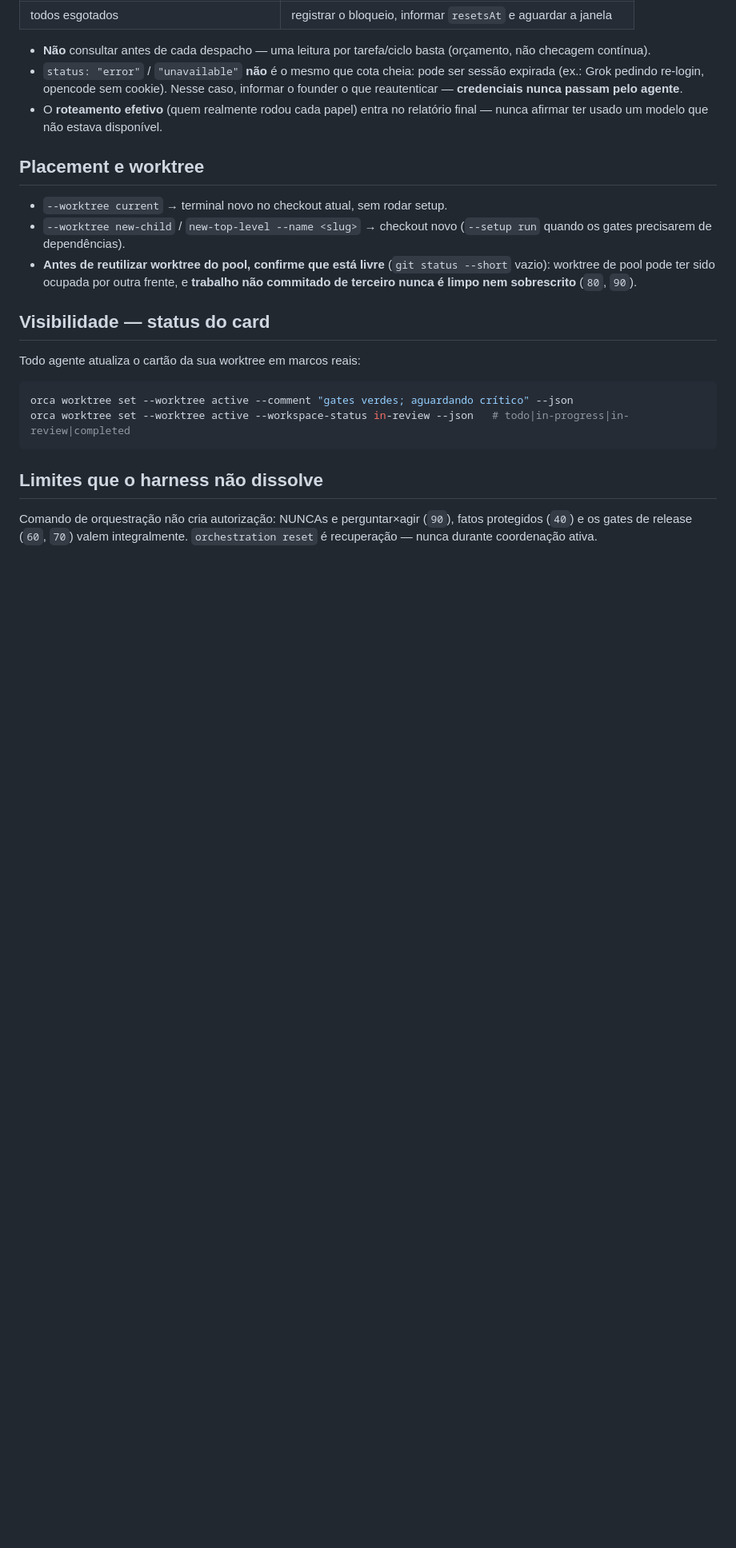
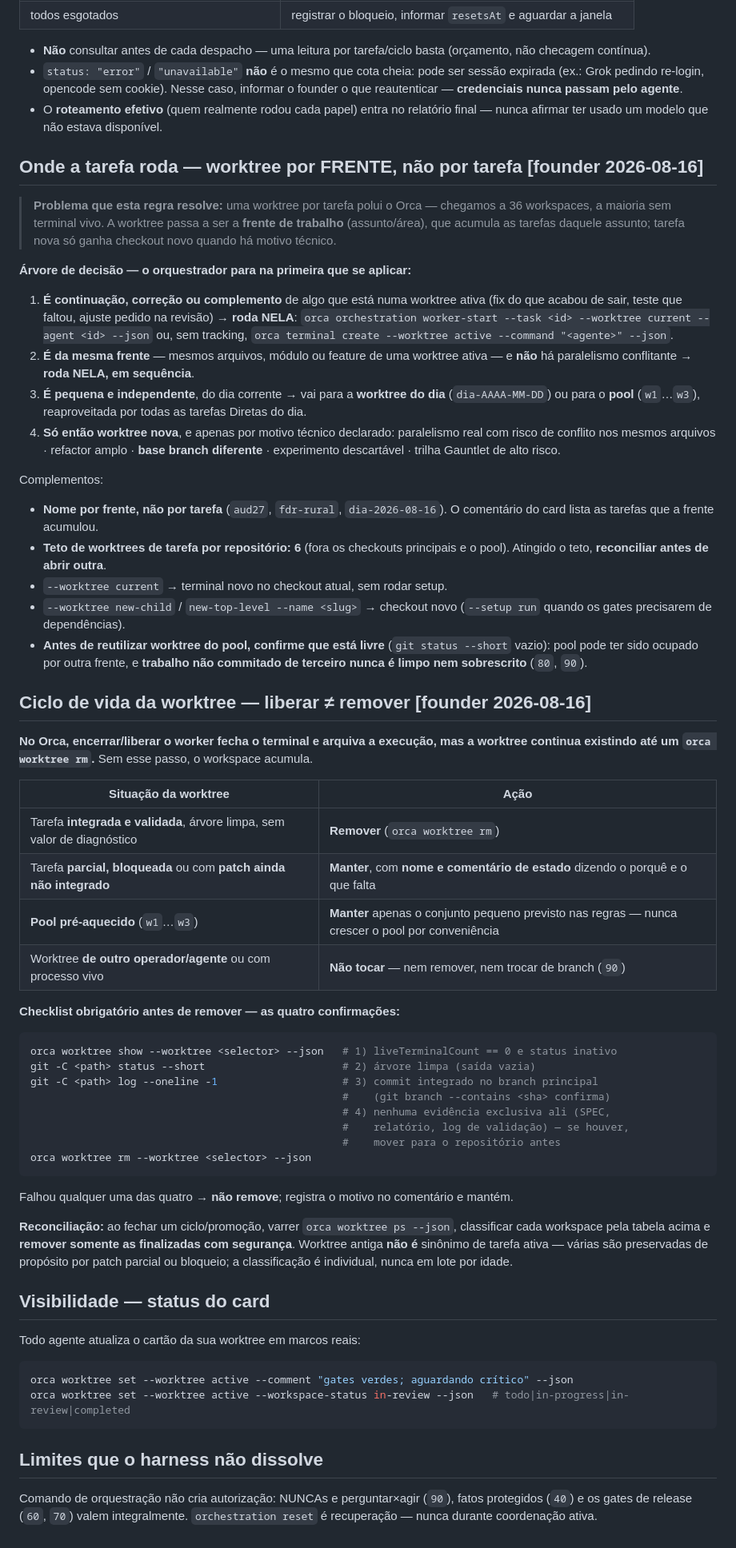
Before and after one commit to ailtonganem-cmyk/monitoritcd, a Markdown page: regras/25-harness-orca.md, the part around the change. Shown at 80% size. Rendered like a GitHub page; blank space fills up the shorter version.

Commit message:
docs(regras): worktree por FRENTE e ciclo de vida liberar-nao-remove (founder 2026-08-16)
Uma worktree por tarefa poluiu o harness (36 workspaces, maioria sem terminal
vivo). Agora a worktree e a FRENTE de trabalho: tarefa que continua, corrige ou
complementa trabalho ativo - ou e da mesma frente - roda dentro dela; pequenas e
independentes do dia vao para a worktree do dia ou o pool; checkout novo so por
motivo tecnico declarado (paralelismo real, refactor amplo, base diferente,
experimento, Gauntlet de alto risco). Teto de 6 worktrees de tarefa por repo.

Ciclo de vida: encerrar/liberar o worker fecha terminal e arquiva a execucao,
mas o checkout persiste ate remocao explicita. Remover so com as quatro
confirmacoes (sem terminal vivo, arvore limpa, commit integrado, nenhuma
evidencia exclusiva); parcial, bloqueada ou com patch nao integrado mantem-se
com nome e comentario de estado; pool fica no conjunto pequeno previsto;
worktree de outro operador nao se toca. Reconciliacao classifica individualmente
- worktree antiga nao e sinonimo de tarefa inativa.

Co-Authored-By: Claude Opus 5 <noreply@anthropic.com>

````diff
--- a/regras/25-harness-orca.md
+++ b/regras/25-harness-orca.md
@@ -84,15 +84,78 @@ Cada provedor traz `session` (janela curta) e/ou `weekly` com `usedPercent` e
 - O **roteamento efetivo** (quem realmente rodou cada papel) entra no relatório
   final — nunca afirmar ter usado um modelo que não estava disponível.
 
-## Placement e worktree
+## Onde a tarefa roda — worktree por FRENTE, não por tarefa [founder 2026-08-16]
 
+> **Problema que esta regra resolve:** uma worktree por tarefa polui o Orca —
+> chegamos a 36 workspaces, a maioria sem terminal vivo. A worktree passa a ser
+> a **frente de trabalho** (assunto/área), que acumula as tarefas daquele
+> assunto; tarefa nova só ganha checkout novo quando há motivo técnico.
+
+**Árvore de decisão — o orquestrador para na primeira que se aplicar:**
+
+1. **É continuação, correção ou complemento** de algo que está numa worktree
+   ativa (fix do que acabou de sair, teste que faltou, ajuste pedido na revisão)
+   → **roda NELA**:
+   `orca orchestration worker-start --task <id> --worktree current --agent <id> --json`
+   ou, sem tracking, `orca terminal create --worktree active --command "<agente>" --json`.
+2. **É da mesma frente** — mesmos arquivos, módulo ou feature de uma worktree
+   ativa — e **não** há paralelismo conflitante → **roda NELA, em sequência**.
+3. **É pequena e independente**, do dia corrente → vai para a **worktree do dia**
+   (`dia-AAAA-MM-DD`) ou para o **pool** (`w1`…`w3`), reaproveitada por todas as
+   tarefas Diretas do dia.
+4. **Só então worktree nova**, e apenas por motivo técnico declarado:
+   paralelismo real com risco de conflito nos mesmos arquivos · refactor amplo ·
+   **base branch diferente** · experimento descartável · trilha Gauntlet de alto
+   risco.
+
+Complementos:
+
+- **Nome por frente, não por tarefa** (`aud27`, `fdr-rural`, `dia-2026-08-16`).
+  O comentário do card lista as tarefas que a frente acumulou.
+- **Teto de worktrees de tarefa por repositório: 6** (fora os checkouts
+  principais e o pool). Atingido o teto, **reconciliar antes de abrir outra**.
 - `--worktree current` → terminal novo no checkout atual, sem rodar setup.
 - `--worktree new-child` / `new-top-level --name <slug>` → checkout novo
   (`--setup run` quando os gates precisarem de dependências).
 - **Antes de reutilizar worktree do pool, confirme que está livre**
-  (`git status --short` vazio): worktree de pool pode ter sido ocupada por outra
-  frente, e **trabalho não commitado de terceiro nunca é limpo nem sobrescrito**
-  (`80`, `90`).
+  (`git status --short` vazio): pool pode ter sido ocupado por outra frente, e
+  **trabalho não commitado de terceiro nunca é limpo nem sobrescrito** (`80`, `90`).
+
+## Ciclo de vida da worktree — liberar ≠ remover [founder 2026-08-16]
+
+**No Orca, encerrar/liberar o worker fecha o terminal e arquiva a execução, mas
+a worktree continua existindo até um `orca worktree rm`.** Sem esse passo, o
+workspace acumula.
+
+| Situação da worktree | Ação |
+| --- | --- |
+| Tarefa **integrada e validada**, árvore limpa, sem valor de diagnóstico | **Remover** (`orca worktree rm`) |
+| Tarefa **parcial, bloqueada** ou com **patch ainda não integrado** | **Manter**, com **nome e comentário de estado** dizendo o porquê e o que falta |
+| **Pool pré-aquecido** (`w1`…`w3`) | **Manter** apenas o conjunto pequeno previsto nas regras — nunca crescer o pool por conveniência |
+| Worktree **de outro operador/agente** ou com processo vivo | **Não tocar** — nem remover, nem trocar de branch (`90`) |
+
+**Checklist obrigatório antes de remover — as quatro confirmações:**
+
+```bash
+orca worktree show --worktree <selector> --json   # 1) liveTerminalCount == 0 e status inativo
+git -C <path> status --short                      # 2) árvore limpa (saída vazia)
+git -C <path> log --oneline -1                    # 3) commit integrado no branch principal
+                                                  #    (git branch --contains <sha> confirma)
+                                                  # 4) nenhuma evidência exclusiva ali (SPEC,
+                                                  #    relatório, log de validação) — se houver,
+                                                  #    mover para o repositório antes
+orca worktree rm --worktree <selector> --json
+```
+
+Falhou qualquer uma das quatro → **não remove**; registra o motivo no comentário
+e mantém.
+
+**Reconciliação:** ao fechar um ciclo/promoção, varrer `orca worktree ps --json`,
+classificar cada workspace pela tabela acima e **remover somente as finalizadas
+com segurança**. Worktree antiga **não é** sinônimo de tarefa ativa — várias são
+preservadas de propósito por patch parcial ou bloqueio; a classificação é
+individual, nunca em lote por idade.
+
 
 ## Visibilidade — status do card
 
````
Also changed, not shown: regras/80-git-e-entrega.md (+23 -6 lines).
